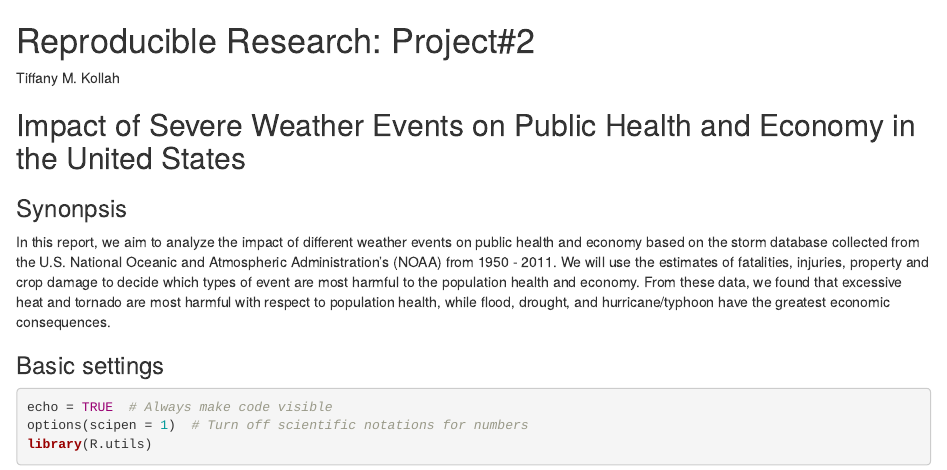
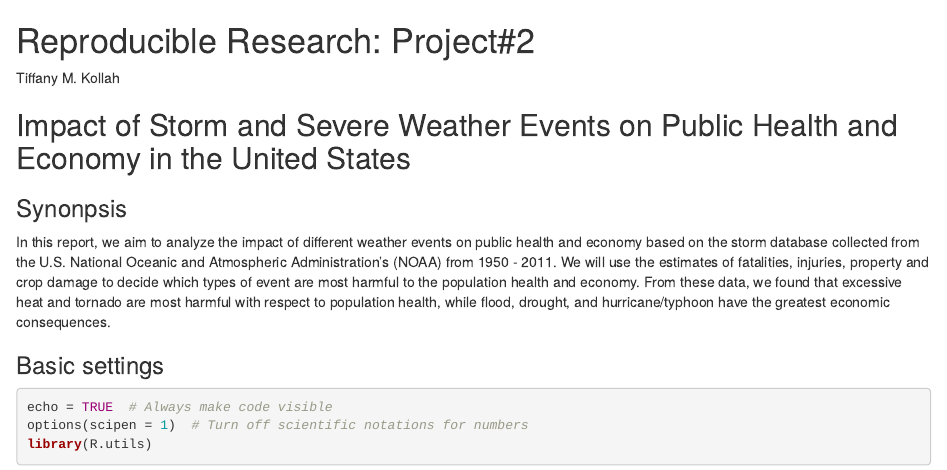
Before and after one commit to tkollah44/Repoducible-Research-2, an R Markdown document (PA2_template.Rmd): the page in a window 1100 px wide, from its top. Rendered offline with R 4.5, knitr and Pandoc, with nearby package versions; some code elsewhere in the file could not run offline.

Commit message:
Update PA2_template.Rmd

```diff
--- a/PA2_template.Rmd
+++ b/PA2_template.Rmd
@@ -2,7 +2,7 @@ Reproducible Research: Project#2
 ==========================================
 Tiffany M. Kollah
 
-## Impact of Severe Weather Events on Public Health and Economy in the United States
+## Impact of Storm and Severe Weather Events on Public Health and Economy in the United States
 
 ### Synonpsis
 In this report, we aim to analyze the impact of different weather events on public health and economy based on the storm database collected from the U.S. National Oceanic and Atmospheric Administration's (NOAA) from 1950 - 2011. We will use the estimates of fatalities, injuries, property and crop damage to decide which types of event are most harmful to the population health and economy. From these data, we found that excessive heat and tornado are most harmful with respect to population health, while flood, drought, and hurricane/typhoon have the greatest economic consequences.
```
